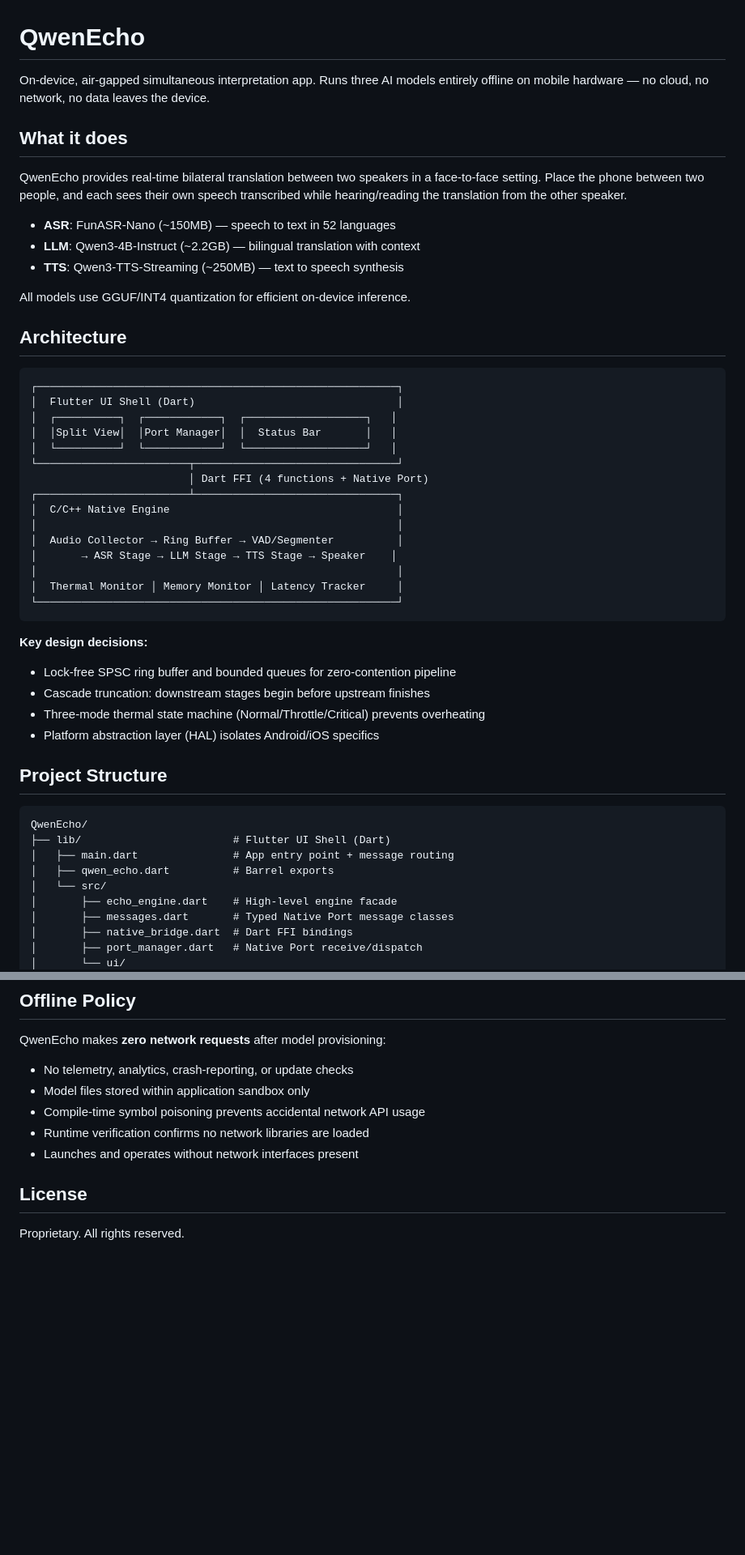
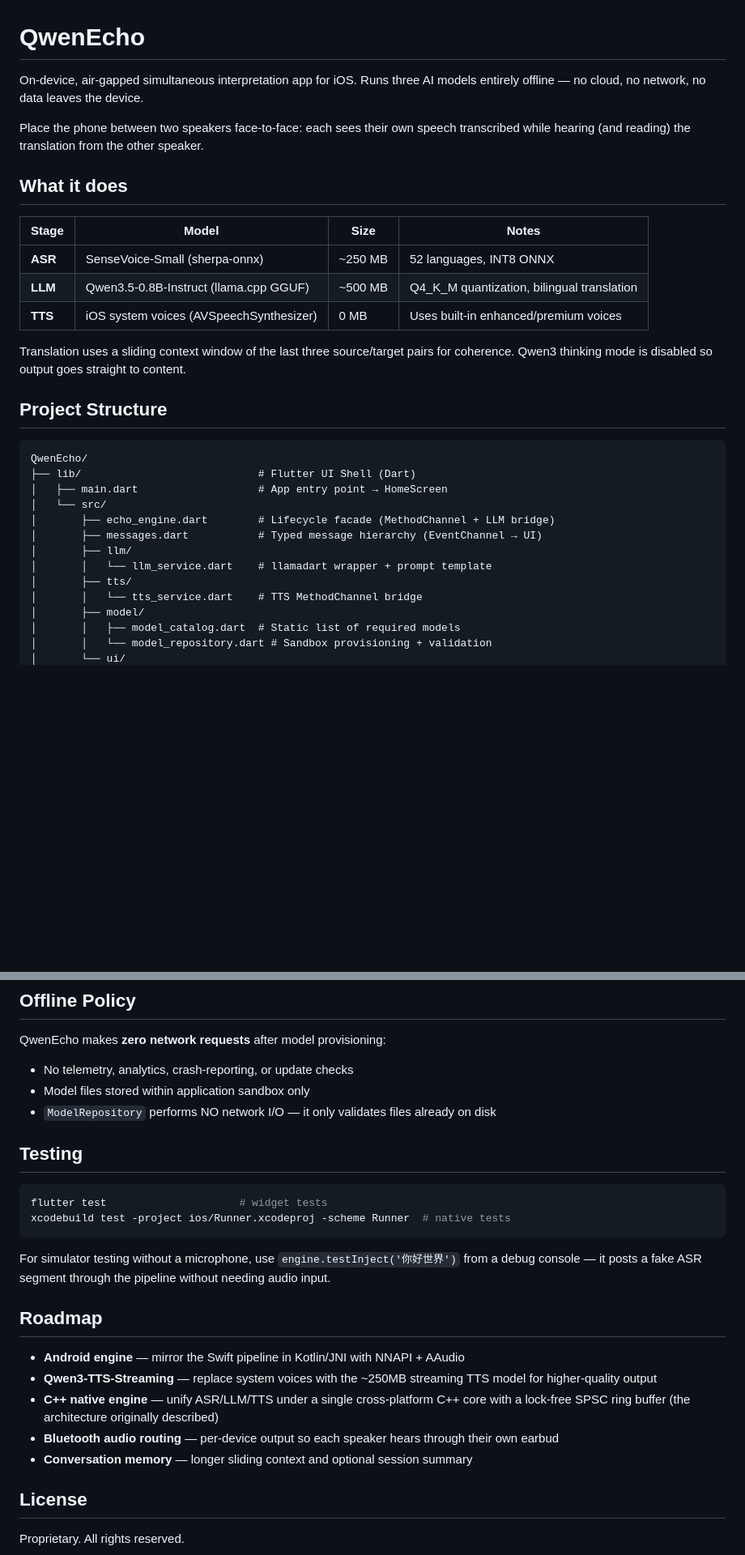
Before and after one commit to iMyth/QwenEcho, a Markdown page: README.md, 2 parts joined by grey strips. Shown at 81% size. Rendered like a GitHub page; blank space fills up the shorter version.

````diff
--- a/README.md
+++ b/README.md
@@ -1,53 +1,33 @@
 # QwenEcho
 
-On-device, air-gapped simultaneous interpretation app. Runs three AI models entirely offline on mobile hardware — no cloud, no network, no data leaves the device.
+On-device, air-gapped simultaneous interpretation app for iOS. Runs three AI models entirely offline — no cloud, no network, no data leaves the device.
+
+Place the phone between two speakers face-to-face: each sees their own speech transcribed while hearing (and reading) the translation from the other speaker.
 
 ## What it does
 
-QwenEcho provides real-time bilateral translation between two speakers in a face-to-face setting. Place the phone between two people, and each sees their own speech transcribed while hearing/reading the translation from the other speaker.
+| Stage | Model | Size | Notes |
+|-------|-------|------|-------|
+| **ASR** | SenseVoice-Small (sherpa-onnx) | ~250 MB | 52 languages, INT8 ONNX |
+| **LLM** | Qwen3.5-0.8B-Instruct (llama.cpp GGUF) | ~500 MB | Q4_K_M quantization, bilingual translation |
+| **TTS** | iOS system voices (AVSpeechSynthesizer) | 0 MB | Uses built-in enhanced/premium voices |
 
-- **ASR**: FunASR-Nano (~150MB) — speech to text in 52 languages
-- **LLM**: Qwen3-4B-Instruct (~2.2GB) — bilingual translation with context
-- **TTS**: Qwen3-TTS-Streaming (~250MB) — text to speech synthesis
-
-All models use GGUF/INT4 quantization for efficient on-device inference.
-
-## Architecture
-
-```
-┌─────────────────────────────────────────────────────────┐
-│  Flutter UI Shell (Dart)                                │
-│  ┌──────────┐  ┌────────────┐  ┌───────────────────┐   │
-│  │Split View│  │Port Manager│  │  Status Bar       │   │
-│  └──────────┘  └────────────┘  └───────────────────┘   │
-└────────────────────────┬────────────────────────────────┘
-                         │ Dart FFI (4 functions + Native Port)
-┌────────────────────────┴────────────────────────────────┐
-│  C/C++ Native Engine                                    │
-│                                                         │
-│  Audio Collector → Ring Buffer → VAD/Segmenter          │
-│       → ASR Stage → LLM Stage → TTS Stage → Speaker    │
-│                                                         │
-│  Thermal Monitor │ Memory Monitor │ Latency Tracker     │
-└─────────────────────────────────────────────────────────┘
-```
-
-**Key design decisions:**
-- Lock-free SPSC ring buffer and bounded queues for zero-contention pipeline
-- Cascade truncation: downstream stages begin before upstream finishes
-- Three-mode thermal state machine (Normal/Throttle/Critical) prevents overheating
-- Platform abstraction layer (HAL) isolates Android/iOS specifics
+Translation uses a sliding context window of the last three source/target pairs for coherence. Qwen3 thinking mode is disabled so output goes straight to content.
 
 ## Project Structure
 
 ```
 QwenEcho/
-├── lib/                        # Flutter UI Shell (Dart)
-│   ├── main.dart               # App entry point + message routing
-│   ├── qwen_echo.dart          # Barrel exports
+├── lib/                            # Flutter UI Shell (Dart)
+│   ├── main.dart                   # App entry point → HomeScreen
 │   └── src/
-│       ├── echo_engine.dart    # High-level engine facade
-│       ├── messages.dart       # Typed Native Port message classes
-│       ├── native_bridge.dart  # Dart FFI bindings
-│       ├── port_manager.dart   # Native Port receive/dispatch
+│       ├── echo_engine.dart        # Lifecycle facade (MethodChannel + LLM bridge)
+│       ├── messages.dart           # Typed message hierarchy (EventChannel → UI)
+│       ├── llm/
+│       │   └── llm_service.dart    # llamadart wrapper + prompt template
+│       ├── tts/
+│       │   └── tts_service.dart    # TTS MethodChannel bridge
+│       ├── model/
+│       │   ├── model_catalog.dart  # Static list of required models
+│       │   └── model_repository.dart # Sandbox provisioning + validation
 │       └── ui/
@@ -179,9 +189,24 @@ All return 0 on success, negative `EchoErrorCode` on failure.
 QwenEcho makes **zero network requests** after model provisioning:
 - No telemetry, analytics, crash-reporting, or update checks
 - Model files stored within application sandbox only
-- Compile-time symbol poisoning prevents accidental network API usage
-- Runtime verification confirms no network libraries are loaded
-- Launches and operates without network interfaces present
+- `ModelRepository` performs NO network I/O — it only validates files already on disk
+
+## Testing
+
+```bash
+flutter test                     # widget tests
+xcodebuild test -project ios/Runner.xcodeproj -scheme Runner  # native tests
+```
+
+For simulator testing without a microphone, use `engine.testInject('你好世界')` from a debug console — it posts a fake ASR segment through the pipeline without needing audio input.
+
+## Roadmap
+
+- **Android engine** — mirror the Swift pipeline in Kotlin/JNI with NNAPI + AAudio
+- **Qwen3-TTS-Streaming** — replace system voices with the ~250MB streaming TTS model for higher-quality output
+- **C++ native engine** — unify ASR/LLM/TTS under a single cross-platform C++ core with a lock-free SPSC ring buffer (the architecture originally described)
+- **Bluetooth audio routing** — per-device output so each speaker hears through their own earbud
+- **Conversation memory** — longer sliding context and optional session summary
 
 ## License
 
````
Also changed, not shown: other parts of README.md (+124 -94 lines).
